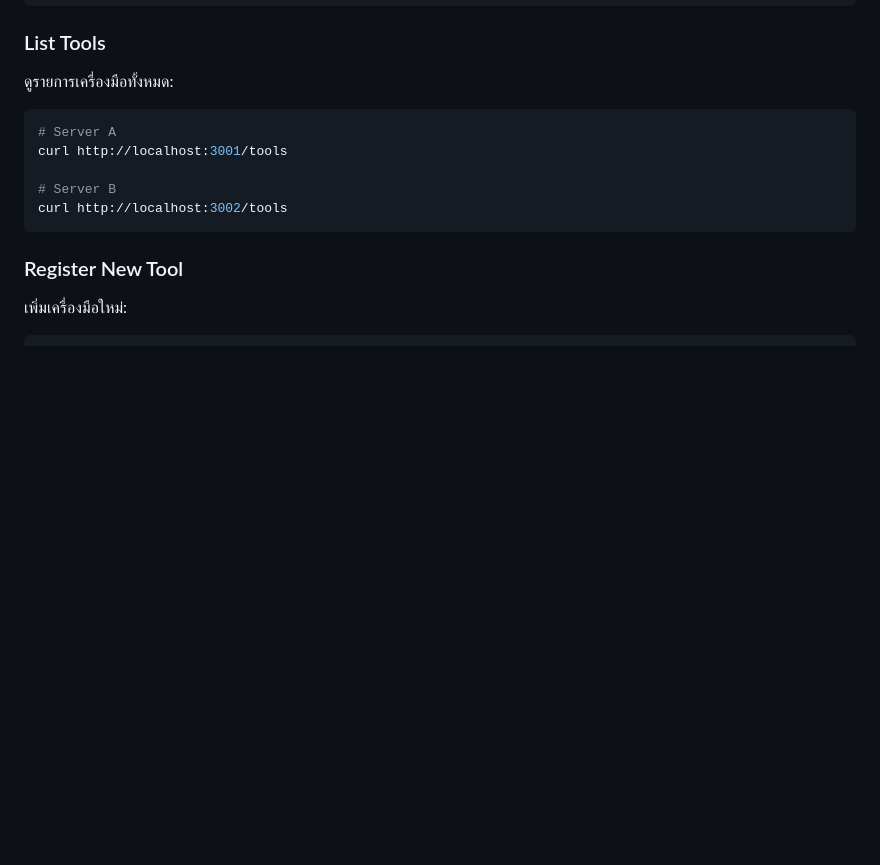
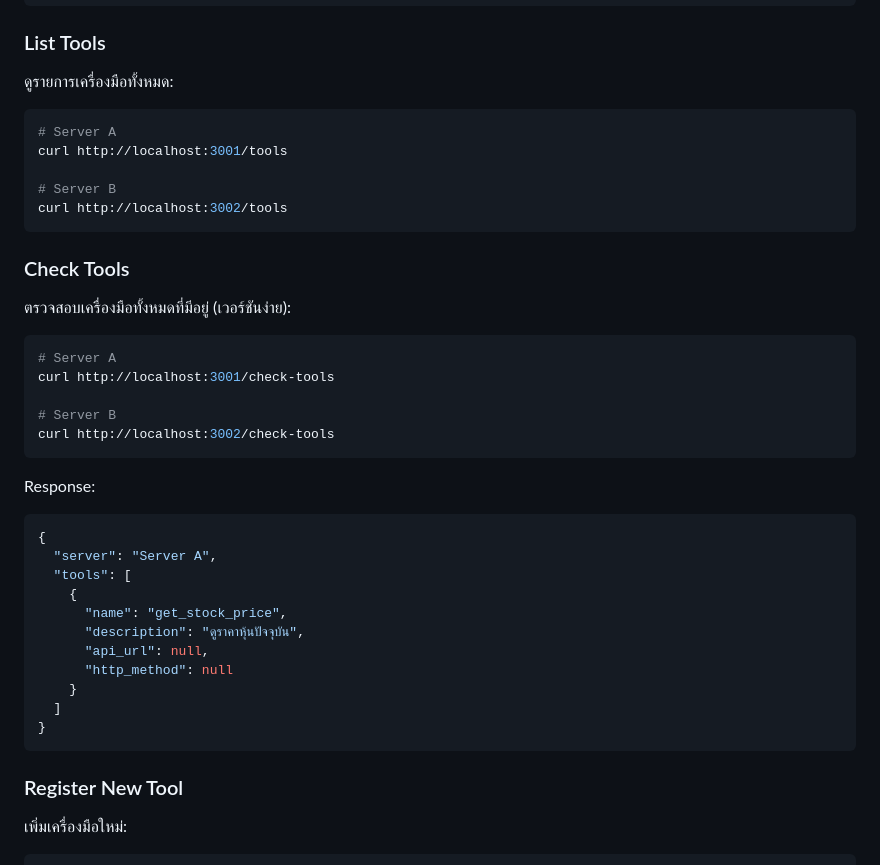
Before and after one commit to ohm41321/MCPSERVER, a Markdown page: README.md, the part around the change. GitHub-like rendering; blank space fills up the shorter version.

Commit message:
readme_edit

````diff
--- a/README.md
+++ b/README.md
@@ -139,6 +139,33 @@ curl http://localhost:3001/tools
 
 # Server B
 curl http://localhost:3002/tools
+```
+
+### Check Tools
+
+ตรวจสอบเครื่องมือทั้งหมดที่มีอยู่ (เวอร์ชันง่าย):
+
+```bash
+# Server A
+curl http://localhost:3001/check-tools
+
+# Server B
+curl http://localhost:3002/check-tools
+```
+
+Response:
+```json
+{
+  "server": "Server A",
+  "tools": [
+    {
+      "name": "get_stock_price",
+      "description": "ดูราคาหุ้นปัจจุบัน",
+      "api_url": null,
+      "http_method": null
+    }
+  ]
+}
 ```
 
 ### Register New Tool
````
